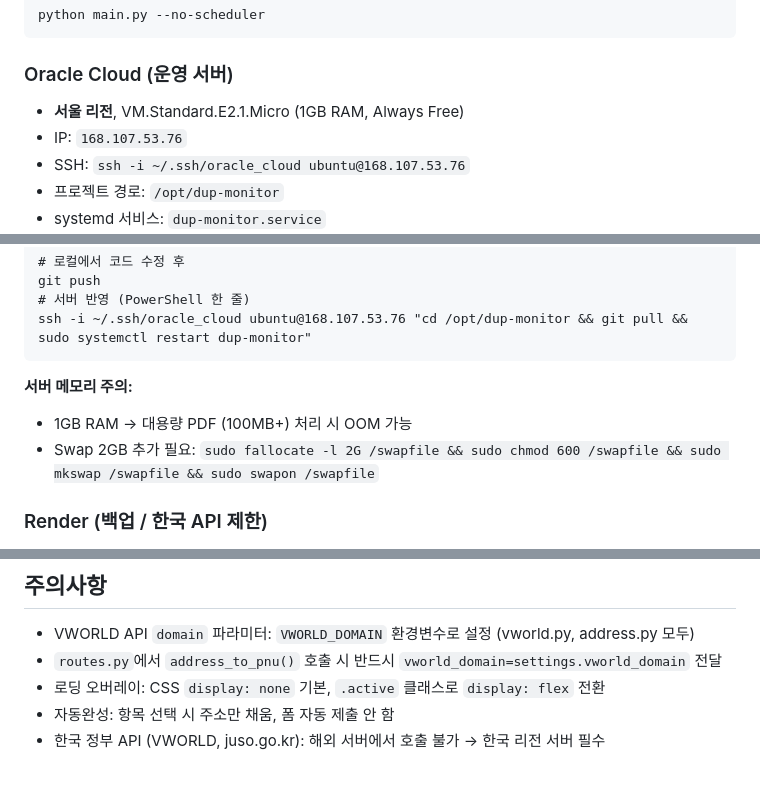
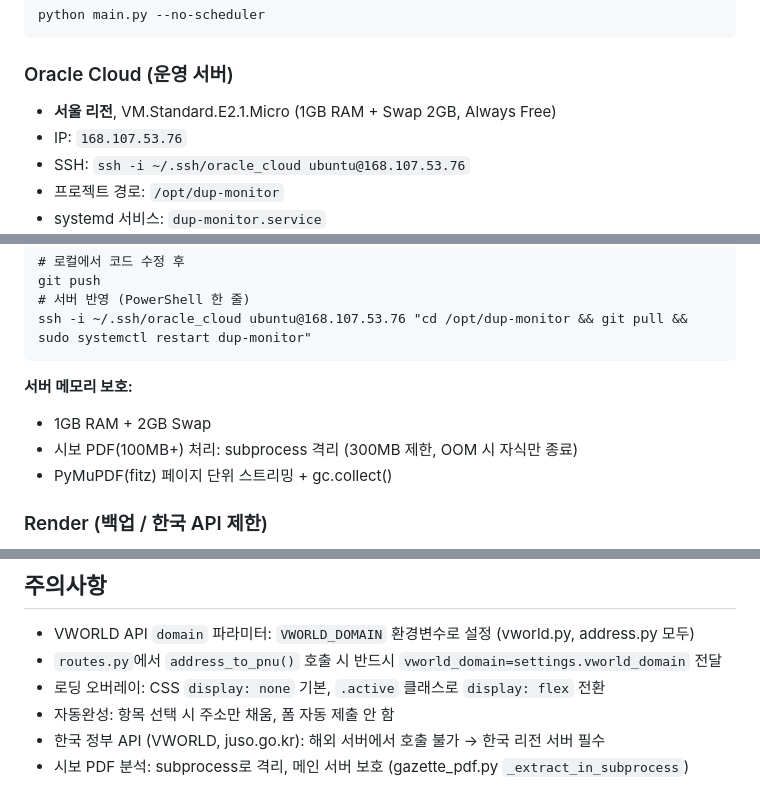
Before and after one commit to bottonkim/dup-monitoring, a Markdown page: CLAUDE.md, 3 parts joined by grey strips. GitHub-like rendering.

````diff
--- a/CLAUDE.md
+++ b/CLAUDE.md
@@ -66,7 +92,7 @@ python main.py --no-scheduler
 ```
 
 ### Oracle Cloud (운영 서버)
-- **서울 리전**, VM.Standard.E2.1.Micro (1GB RAM, Always Free)
+- **서울 리전**, VM.Standard.E2.1.Micro (1GB RAM + Swap 2GB, Always Free)
 - IP: `168.107.53.76`
 - SSH: `ssh -i ~/.ssh/oracle_cloud ubuntu@168.107.53.76`
 - 프로젝트 경로: `/opt/dup-monitor`
@@ -82,9 +108,10 @@ git push
 ssh -i ~/.ssh/oracle_cloud ubuntu@168.107.53.76 "cd /opt/dup-monitor && git pull && sudo systemctl restart dup-monitor"
 ```
 
-**서버 메모리 주의:**
-- 1GB RAM → 대용량 PDF (100MB+) 처리 시 OOM 가능
-- Swap 2GB 추가 필요: `sudo fallocate -l 2G /swapfile && sudo chmod 600 /swapfile && sudo mkswap /swapfile && sudo swapon /swapfile`
+**서버 메모리 보호:**
+- 1GB RAM + 2GB Swap
+- 시보 PDF(100MB+) 처리: subprocess 격리 (300MB 제한, OOM 시 자식만 종료)
+- PyMuPDF(fitz) 페이지 단위 스트리밍 + gc.collect()
 
 ### Render (백업 / 한국 API 제한)
 - Render 서버(미국)에서 VWORLD API 호출 불가 (Connection aborted / 502)
@@ -98,3 +125,4 @@ ssh -i ~/.ssh/oracle_cloud ubuntu@168.107.53.76 "cd /opt/dup-monitor && git pull
 - 로딩 오버레이: CSS `display: none` 기본, `.active` 클래스로 `display: flex` 전환
 - 자동완성: 항목 선택 시 주소만 채움, 폼 자동 제출 안 함
 - 한국 정부 API (VWORLD, juso.go.kr): 해외 서버에서 호출 불가 → 한국 리전 서버 필수
+- 시보 PDF 분석: subprocess로 격리, 메인 서버 보호 (gazette_pdf.py `_extract_in_subprocess`)
````
Also changed, not shown: other parts of CLAUDE.md (+31 -5 lines).
